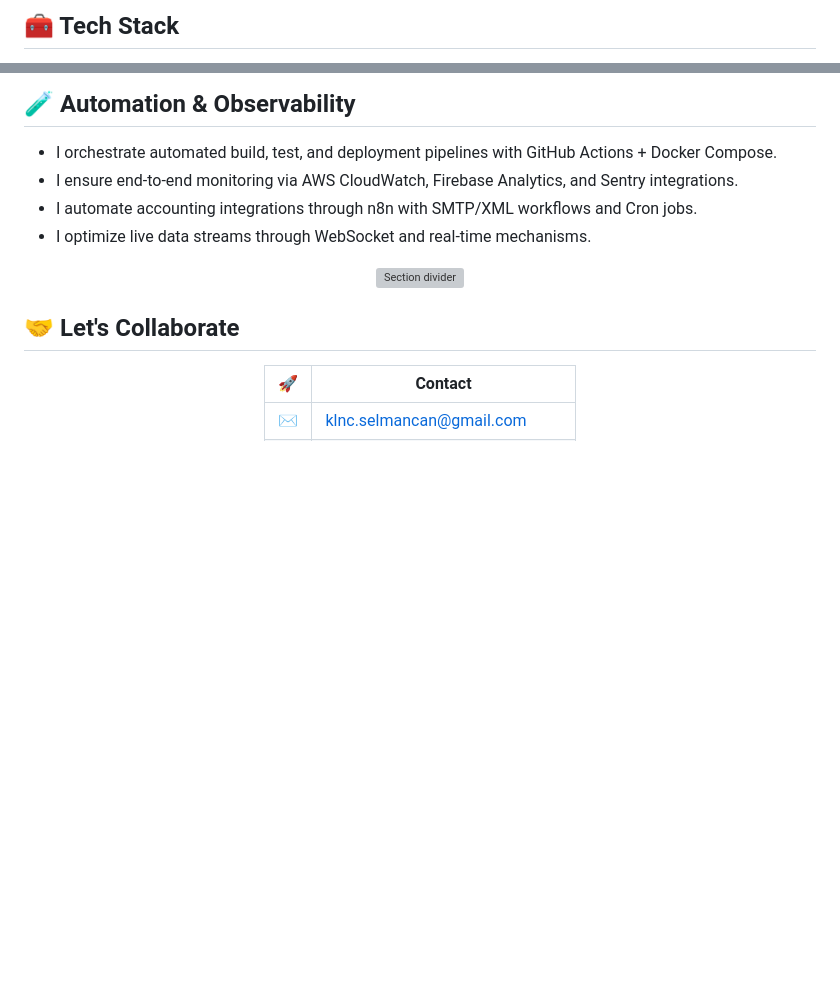
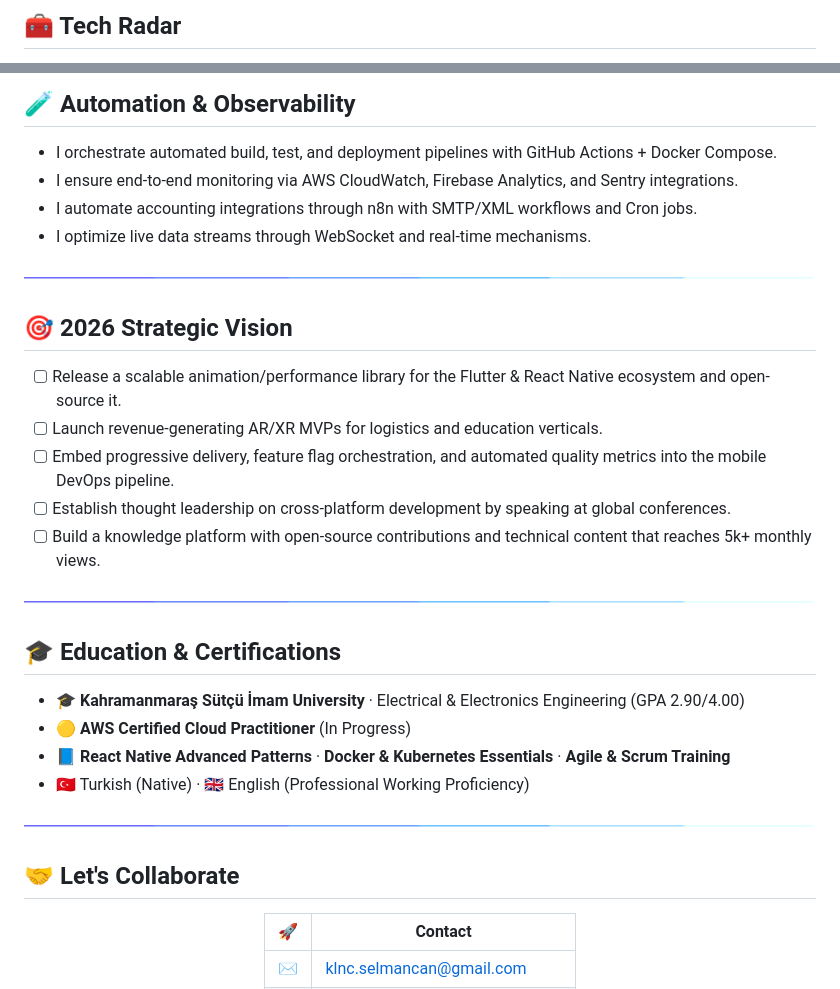
Before and after one commit to selmancanklnc/selmancanklnc, a Markdown page: README.md, 2 parts joined by grey strips. Drawn GitHub-style; pictures changed too: horizontal-divider-gradient.gif (added); blank space fills up the shorter version; grey boxes are pictures that could not be loaded.

```diff
--- a/README.md
+++ b/README.md
@@ -60,5 +60,5 @@
 </div>
 
-## 🧰 Tech Stack
+## 🧰 Tech Radar
 
 <div align="center">
@@ -171,7 +183,30 @@
 - I optimize live data streams through WebSocket and real-time mechanisms.
 
 <div align="center">
-  <img src="https://github.com/Deri-Kurniawan/Deri-Kurniawan/blob/main/assets/images/horizontal-divider-gradient.gif" alt="Section divider" width="100%" />
+  <img src="./horizontal-divider-gradient.gif" alt="Section divider" width="100%" />
+</div>
+
+## 🎯 2026 Strategic Vision
+
+- [ ] Release a scalable animation/performance library for the Flutter & React Native ecosystem and open-source it.
+- [ ] Launch revenue-generating AR/XR MVPs for logistics and education verticals.
+- [ ] Embed progressive delivery, feature flag orchestration, and automated quality metrics into the mobile DevOps pipeline.
+- [ ] Establish thought leadership on cross-platform development by speaking at global conferences.
+- [ ] Build a knowledge platform with open-source contributions and technical content that reaches 5k+ monthly views.
+
+<div align="center">
+  <img src="./horizontal-divider-gradient.gif" alt="Section divider" width="100%" />
+</div>
+
+## 🎓 Education & Certifications
+
+- 🎓 **Kahramanmaraş Sütçü İmam University** · Electrical & Electronics Engineering (GPA 2.90/4.00)
+- 🟡 **AWS Certified Cloud Practitioner** (In Progress)
+- 📘 **React Native Advanced Patterns** · **Docker & Kubernetes Essentials** · **Agile & Scrum Training**
+- 🇹🇷 Turkish (Native) · 🇬🇧 English (Professional Working Proficiency)
+
+<div align="center">
+  <img src="./horizontal-divider-gradient.gif" alt="Section divider" width="100%" />
 </div>
 
 ## 🤝 Let's Collaborate
```
Also changed, not shown: other parts of README.md (+24 -12 lines), 1 other file.
